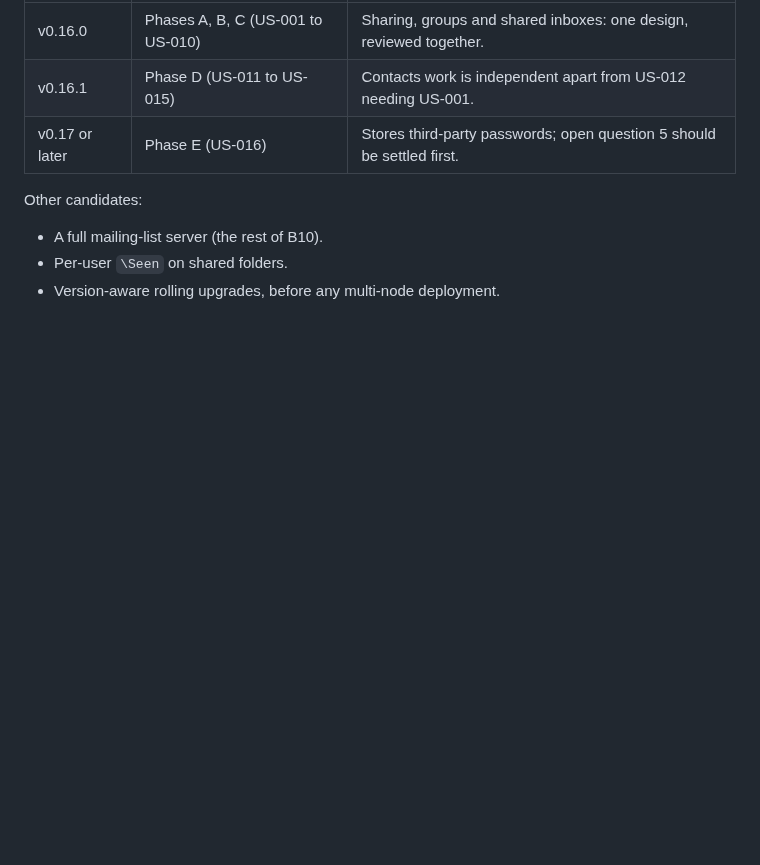
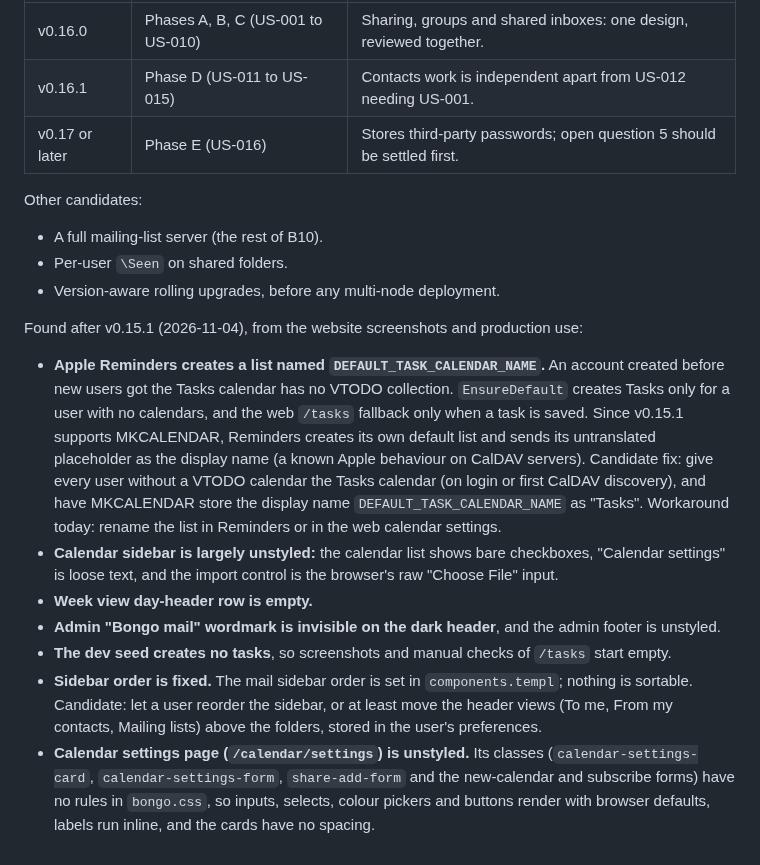
Before and after one commit to bongo-project/bongo, a Markdown page: prds/research/prd-sharing-contacts-v0.16.md, the part around the change. Drawn GitHub-style; blank space fills up the shorter version.

Commit message:
docs: post-v0.15.1 findings in the v0.16 PRD (#160)
* docs: record post-v0.15.1 UI findings and the Reminders list name in the v0.16 PRD

Claude-Session: https://claude.ai/code/session_01SK3KF6Hw8cmDHigqkoxbcV

* docs: record sidebar ordering as a v0.16 candidate

Claude-Session: https://claude.ai/code/session_01SK3KF6Hw8cmDHigqkoxbcV

* docs: record the unstyled calendar settings page as a v0.16 candidate

Claude-Session: https://claude.ai/code/session_01SK3KF6Hw8cmDHigqkoxbcV

---------

Co-authored-by: Lance Haig <lnhaig@gmail.com>

```diff
--- a/prds/research/prd-sharing-contacts-v0.16.md
+++ b/prds/research/prd-sharing-contacts-v0.16.md
@@ -621,3 +621,33 @@ Other candidates:
 - A full mailing-list server (the rest of B10).
 - Per-user `\Seen` on shared folders.
 - Version-aware rolling upgrades, before any multi-node deployment.
+
+Found after v0.15.1 (2026-11-04), from the website screenshots and production use:
+
+- **Apple Reminders creates a list named `DEFAULT_TASK_CALENDAR_NAME`.** An
+  account created before new users got the Tasks calendar has no VTODO
+  collection. `EnsureDefault` creates Tasks only for a user with no calendars,
+  and the web `/tasks` fallback only when a task is saved. Since v0.15.1
+  supports MKCALENDAR, Reminders creates its own default list and sends its
+  untranslated placeholder as the display name (a known Apple behaviour on
+  CalDAV servers). Candidate fix: give every user without a VTODO calendar the
+  Tasks calendar (on login or first CalDAV discovery), and have MKCALENDAR
+  store the display name `DEFAULT_TASK_CALENDAR_NAME` as "Tasks". Workaround
+  today: rename the list in Reminders or in the web calendar settings.
+- **Calendar sidebar is largely unstyled:** the calendar list shows bare
+  checkboxes, "Calendar settings" is loose text, and the import control is the
+  browser's raw "Choose File" input.
+- **Week view day-header row is empty.**
+- **Admin "Bongo mail" wordmark is invisible on the dark header**, and the
+  admin footer is unstyled.
+- **The dev seed creates no tasks**, so screenshots and manual checks of
+  `/tasks` start empty.
+- **Sidebar order is fixed.** The mail sidebar order is set in
+  `components.templ`; nothing is sortable. Candidate: let a user reorder the
+  sidebar, or at least move the header views (To me, From my contacts,
+  Mailing lists) above the folders, stored in the user's preferences.
+- **Calendar settings page (`/calendar/settings`) is unstyled.** Its classes
+  (`calendar-settings-card`, `calendar-settings-form`, `share-add-form` and the
+  new-calendar and subscribe forms) have no rules in `bongo.css`, so inputs,
+  selects, colour pickers and buttons render with browser defaults, labels
+  run inline, and the cards have no spacing.
```
